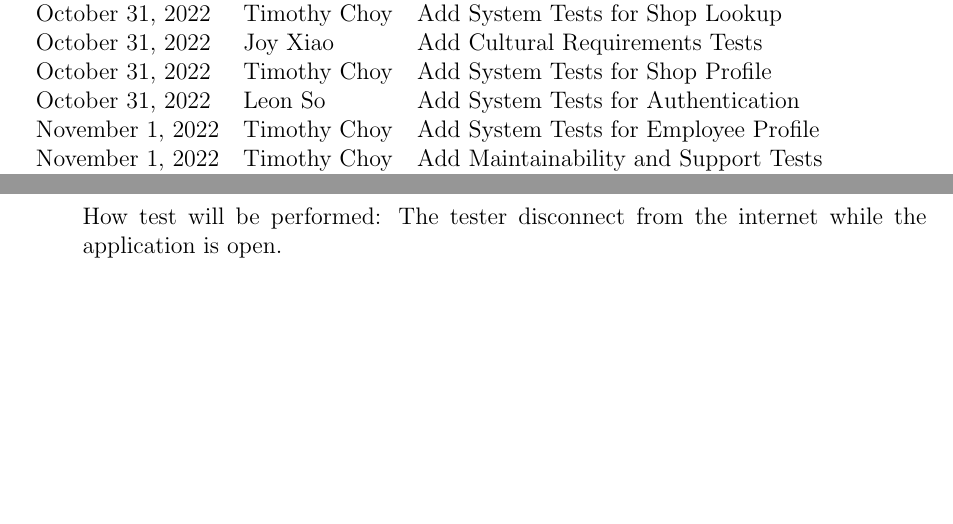
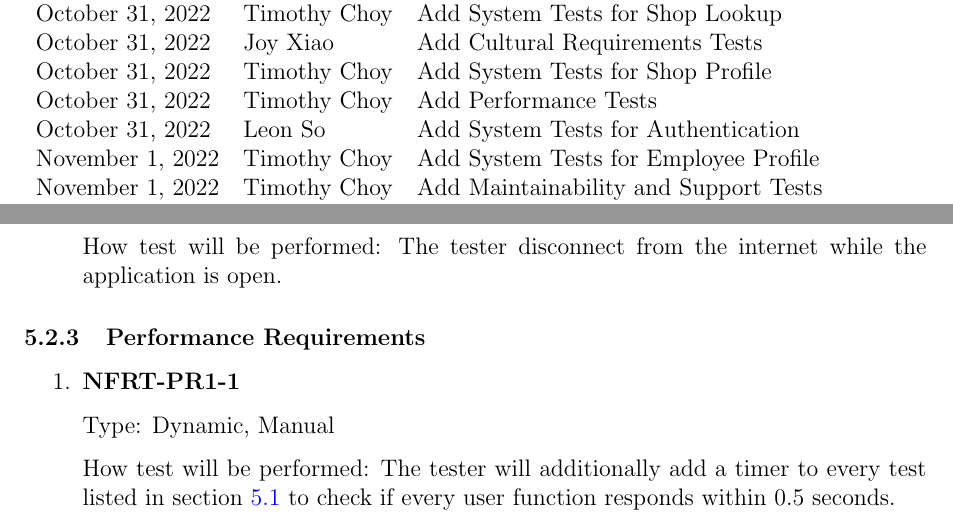
Before and after one commit to arkinmodi/project-sayyara, a LaTeX document (docs/VnVPlan/VnVPlan.tex): two parts of pages 2 and 28 of 40 before the commit and two parts of pages 2 and 28 of 41 after it, joined at a grey line, cut so that both start at the same text, the shorter picture padded with empty space. Compiled offline with pdfLaTeX.

Commit message:
[VnV Plan] Add Performance Requirements (#228)
* Update revision history

* Add performance requirements

* Fix phrasing

```diff
--- a/docs/VnVPlan/VnVPlan.tex
+++ b/docs/VnVPlan/VnVPlan.tex
@@ -56,6 +56,7 @@
 		October 31, 2022 & Timothy Choy          & Add System Tests for Shop Lookup                     \\
 		October 31, 2022 & Joy Xiao              & Add Cultural Requirements Tests                      \\
 		October 31, 2022 & Timothy Choy          & Add System Tests for Shop Profile                    \\
+		October 31, 2022 & Timothy Choy          & Add Performance Tests                                \\
 		October 31, 2022 & Leon So               & Add System Tests for Authentication                  \\
 		November 1, 2022 & Timothy Choy          & Add System Tests for Employee Profile                \\
 		November 1, 2022 & Timothy Choy          & Add Maintainability and Support Tests                \\
@@ -1424,6 +1425,18 @@ This section will contain tests covering the ``Employee Profile'' requirements d
 	      will be limited.
 
 	      How test will be performed: The tester disconnect from the internet while the application is open.
+
+\end{enumerate}
+
+\subsubsection{Performance Requirements}
+\begin{enumerate}
+	\item \textbf{NFRT-PR1-1} % For PR1
+
+	      Type: Dynamic, Manual
+
+	      How test will be performed: The tester will additionally add a timer to every test listed in
+	      section \ref{Tests for Functional Requirements} to check if every user function responds within 0.5
+	      seconds.
 
 \end{enumerate}
 
```
